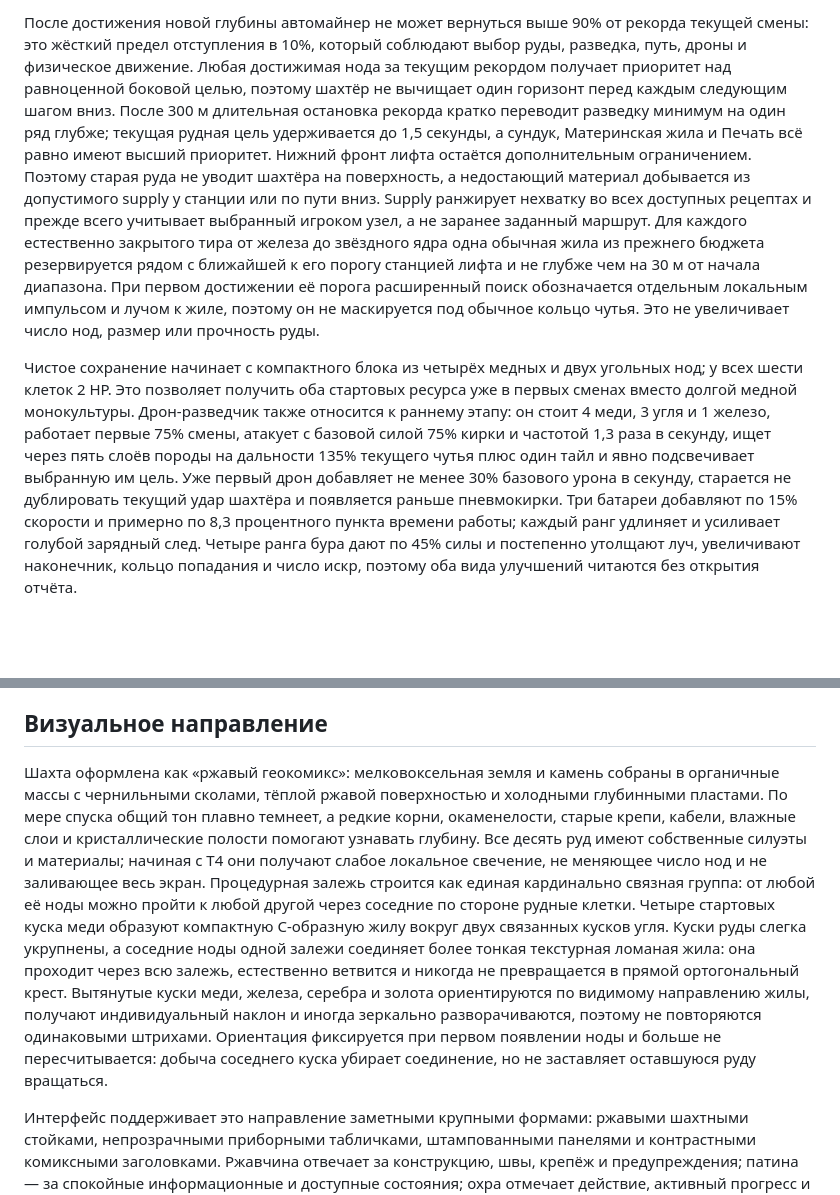
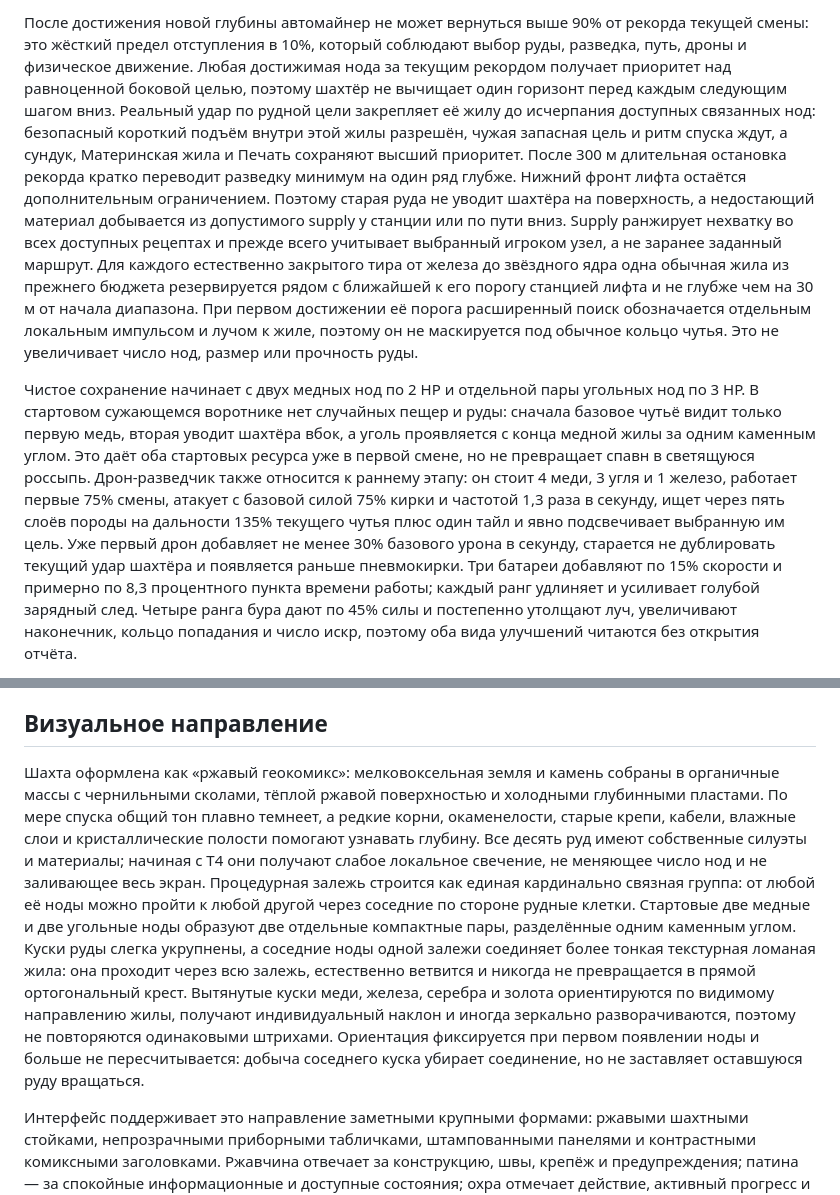
Before and after one commit to Vestiar-project/Prototype_Dig_deep, a Markdown page: README.md, 2 parts joined by grey strips. GitHub-like rendering; blank space fills up the shorter version.

```diff
--- a/README.md
+++ b/README.md
@@ -26,5 +26,5 @@ python -m http.server 4173
 
-После достижения новой глубины автомайнер не может вернуться выше 90% от рекорда текущей смены: это жёсткий предел отступления в 10%, который соблюдают выбор руды, разведка, путь, дроны и физическое движение. Любая достижимая нода за текущим рекордом получает приоритет над равноценной боковой целью, поэтому шахтёр не вычищает один горизонт перед каждым следующим шагом вниз. После 300 м длительная остановка рекорда кратко переводит разведку минимум на один ряд глубже; текущая рудная цель удерживается до 1,5 секунды, а сундук, Материнская жила и Печать всё равно имеют высший приоритет. Нижний фронт лифта остаётся дополнительным ограничением. Поэтому старая руда не уводит шахтёра на поверхность, а недостающий материал добывается из допустимого supply у станции или по пути вниз. Supply ранжирует нехватку во всех доступных рецептах и прежде всего учитывает выбранный игроком узел, а не заранее заданный маршрут. Для каждого естественно закрытого тира от железа до звёздного ядра одна обычная жила из прежнего бюджета резервируется рядом с ближайшей к его порогу станцией лифта и не глубже чем на 30 м от начала диапазона. При первом достижении её порога расширенный поиск обозначается отдельным локальным импульсом и лучом к жиле, поэтому он не маскируется под обычное кольцо чутья. Это не увеличивает число нод, размер или прочность руды.
+После достижения новой глубины автомайнер не может вернуться выше 90% от рекорда текущей смены: это жёсткий предел отступления в 10%, который соблюдают выбор руды, разведка, путь, дроны и физическое движение. Любая достижимая нода за текущим рекордом получает приоритет над равноценной боковой целью, поэтому шахтёр не вычищает один горизонт перед каждым следующим шагом вниз. Реальный удар по рудной цели закрепляет её жилу до исчерпания доступных связанных нод: безопасный короткий подъём внутри этой жилы разрешён, чужая запасная цель и ритм спуска ждут, а сундук, Материнская жила и Печать сохраняют высший приоритет. После 300 м длительная остановка рекорда кратко переводит разведку минимум на один ряд глубже. Нижний фронт лифта остаётся дополнительным ограничением. Поэтому старая руда не уводит шахтёра на поверхность, а недостающий материал добывается из допустимого supply у станции или по пути вниз. Supply ранжирует нехватку во всех доступных рецептах и прежде всего учитывает выбранный игроком узел, а не заранее заданный маршрут. Для каждого естественно закрытого тира от железа до звёздного ядра одна обычная жила из прежнего бюджета резервируется рядом с ближайшей к его порогу станцией лифта и не глубже чем на 30 м от начала диапазона. При первом достижении её порога расширенный поиск обозначается отдельным локальным импульсом и лучом к жиле, поэтому он не маскируется под обычное кольцо чутья. Это не увеличивает число нод, размер или прочность руды.
 
-Чистое сохранение начинает с компактного блока из четырёх медных и двух угольных нод; у всех шести клеток 2 HP. Это позволяет получить оба стартовых ресурса уже в первых сменах вместо долгой медной монокультуры. Дрон-разведчик также относится к раннему этапу: он стоит 4 меди, 3 угля и 1 железо, работает первые 75% смены, атакует с базовой силой 75% кирки и частотой 1,3 раза в секунду, ищет через пять слоёв породы на дальности 135% текущего чутья плюс один тайл и явно подсвечивает выбранную им цель. Уже первый дрон добавляет не менее 30% базового урона в секунду, старается не дублировать текущий удар шахтёра и появляется раньше пневмокирки. Три батареи добавляют по 15% скорости и примерно по 8,3 процентного пункта времени работы; каждый ранг удлиняет и усиливает голубой зарядный след. Четыре ранга бура дают по 45% силы и постепенно утолщают луч, увеличивают наконечник, кольцо попадания и число искр, поэтому оба вида улучшений читаются без открытия отчёта.
+Чистое сохранение начинает с двух медных нод по 2 HP и отдельной пары угольных нод по 3 HP. В стартовом сужающемся воротнике нет случайных пещер и руды: сначала базовое чутьё видит только первую медь, вторая уводит шахтёра вбок, а уголь проявляется с конца медной жилы за одним каменным углом. Это даёт оба стартовых ресурса уже в первой смене, но не превращает спавн в светящуюся россыпь. Дрон-разведчик также относится к раннему этапу: он стоит 4 меди, 3 угля и 1 железо, работает первые 75% смены, атакует с базовой силой 75% кирки и частотой 1,3 раза в секунду, ищет через пять слоёв породы на дальности 135% текущего чутья плюс один тайл и явно подсвечивает выбранную им цель. Уже первый дрон добавляет не менее 30% базового урона в секунду, старается не дублировать текущий удар шахтёра и появляется раньше пневмокирки. Три батареи добавляют по 15% скорости и примерно по 8,3 процентного пункта времени работы; каждый ранг удлиняет и усиливает голубой зарядный след. Четыре ранга бура дают по 45% силы и постепенно утолщают луч, увеличивают наконечник, кольцо попадания и число искр, поэтому оба вида улучшений читаются без открытия отчёта.
 
@@ -46,7 +46,7 @@ python -m http.server 4173
 
 ## Визуальное направление
 
-Шахта оформлена как «ржавый геокомикс»: мелковоксельная земля и камень собраны в органичные массы с чернильными сколами, тёплой ржавой поверхностью и холодными глубинными пластами. По мере спуска общий тон плавно темнеет, а редкие корни, окаменелости, старые крепи, кабели, влажные слои и кристаллические полости помогают узнавать глубину. Все десять руд имеют собственные силуэты и материалы; начиная с T4 они получают слабое локальное свечение, не меняющее число нод и не заливающее весь экран. Процедурная залежь строится как единая кардинально связная группа: от любой её ноды можно пройти к любой другой через соседние по стороне рудные клетки. Четыре стартовых куска меди образуют компактную C-образную жилу вокруг двух связанных кусков угля. Куски руды слегка укрупнены, а соседние ноды одной залежи соединяет более тонкая текстурная ломаная жила: она проходит через всю залежь, естественно ветвится и никогда не превращается в прямой ортогональный крест. Вытянутые куски меди, железа, серебра и золота ориентируются по видимому направлению жилы, получают индивидуальный наклон и иногда зеркально разворачиваются, поэтому не повторяются одинаковыми штрихами. Ориентация фиксируется при первом появлении ноды и больше не пересчитывается: добыча соседнего куска убирает соединение, но не заставляет оставшуюся руду вращаться.
+Шахта оформлена как «ржавый геокомикс»: мелковоксельная земля и камень собраны в органичные массы с чернильными сколами, тёплой ржавой поверхностью и холодными глубинными пластами. По мере спуска общий тон плавно темнеет, а редкие корни, окаменелости, старые крепи, кабели, влажные слои и кристаллические полости помогают узнавать глубину. Все десять руд имеют собственные силуэты и материалы; начиная с T4 они получают слабое локальное свечение, не меняющее число нод и не заливающее весь экран. Процедурная залежь строится как единая кардинально связная группа: от любой её ноды можно пройти к любой другой через соседние по стороне рудные клетки. Стартовые две медные и две угольные ноды образуют две отдельные компактные пары, разделённые одним каменным углом. Куски руды слегка укрупнены, а соседние ноды одной залежи соединяет более тонкая текстурная ломаная жила: она проходит через всю залежь, естественно ветвится и никогда не превращается в прямой ортогональный крест. Вытянутые куски меди, железа, серебра и золота ориентируются по видимому направлению жилы, получают индивидуальный наклон и иногда зеркально разворачиваются, поэтому не повторяются одинаковыми штрихами. Ориентация фиксируется при первом появлении ноды и больше не пересчитывается: добыча соседнего куска убирает соединение, но не заставляет оставшуюся руду вращаться.
 
 Интерфейс поддерживает это направление заметными крупными формами: ржавыми шахтными стойками, непрозрачными приборными табличками, штампованными панелями и контрастными комиксными заголовками. Ржавчина отвечает за конструкцию, швы, крепёж и предупреждения; патина — за спокойные информационные и доступные состояния; охра отмечает действие, активный прогресс и основные кнопки. Видимый halftone и царапины остаются на свободных плоскостях и не перекрывают текст. Цвета руд и тематических направлений дерева сохраняются, а мобильные описания, контраст и размеры зон нажатия не уменьшаются.
 
```
Also changed, not shown: other parts of README.md (+3 -3 lines).
